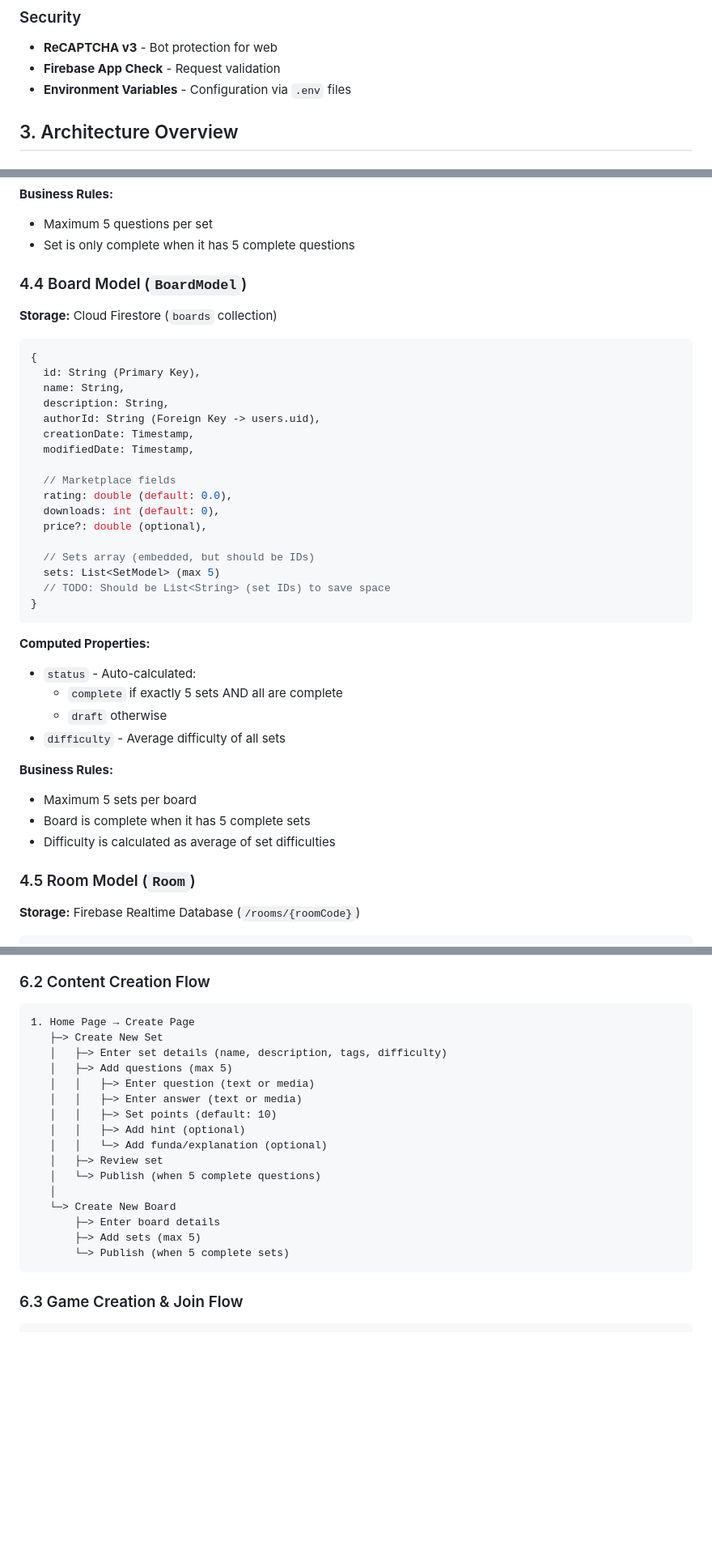
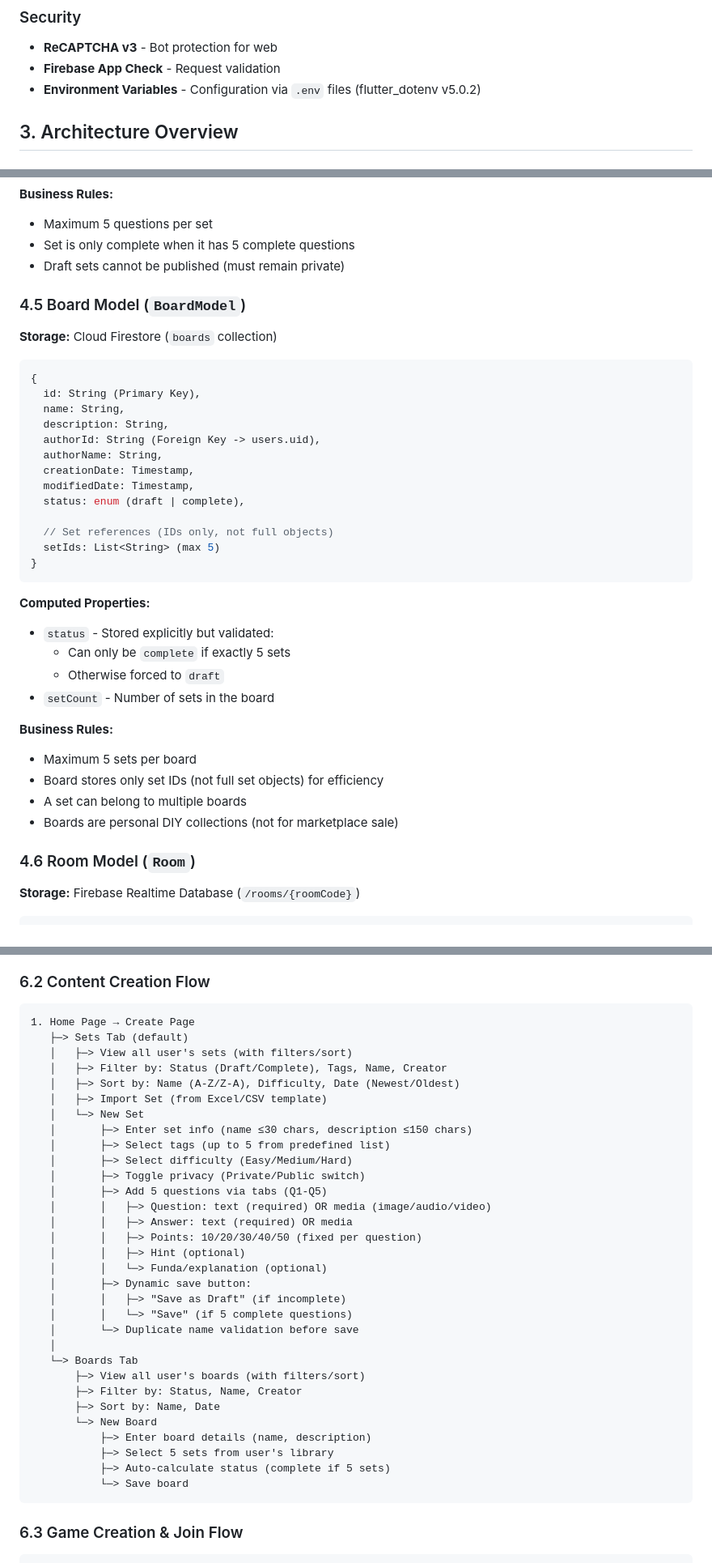
Before and after one commit to asadhusain97/buzz5_quiz_app, a Markdown page: docs/APP_FLOW_DOCUMENTATION.md, 3 parts joined by grey strips. Shown at 81% size. GitHub-like rendering; blank space fills up the shorter version.

````diff
--- a/docs/APP_FLOW_DOCUMENTATION.md
+++ b/docs/APP_FLOW_DOCUMENTATION.md
@@ -42,7 +44,7 @@ Buzz5 Quiz App is a real-time, multiplayer quiz platform built with Flutter that
 ### Security
 - **ReCAPTCHA v3** - Bot protection for web
 - **Firebase App Check** - Request validation
-- **Environment Variables** - Configuration via `.env` files
+- **Environment Variables** - Configuration via `.env` files (flutter_dotenv v5.0.2)
 
 ## 3. Architecture Overview
 
@@ -146,8 +179,9 @@ The app uses **Provider** with multiple providers:
 **Business Rules:**
 - Maximum 5 questions per set
 - Set is only complete when it has 5 complete questions
+- Draft sets cannot be published (must remain private)
 
-### 4.4 Board Model (`BoardModel`)
+### 4.5 Board Model (`BoardModel`)
 **Storage:** Cloud Firestore (`boards` collection)
 
 ```dart
@@ -156,32 +190,29 @@ The app uses **Provider** with multiple providers:
   name: String,
   description: String,
   authorId: String (Foreign Key -> users.uid),
+  authorName: String,
   creationDate: Timestamp,
   modifiedDate: Timestamp,
+  status: enum (draft | complete),
 
-  // Marketplace fields
-  rating: double (default: 0.0),
-  downloads: int (default: 0),
-  price?: double (optional),
-
-  // Sets array (embedded, but should be IDs)
-  sets: List<SetModel> (max 5)
-  // TODO: Should be List<String> (set IDs) to save space
+  // Set references (IDs only, not full objects)
+  setIds: List<String> (max 5)
 }
 ```
 
 **Computed Properties:**
-- `status` - Auto-calculated:
-  - `complete` if exactly 5 sets AND all are complete
-  - `draft` otherwise
-- `difficulty` - Average difficulty of all sets
+- `status` - Stored explicitly but validated:
+  - Can only be `complete` if exactly 5 sets
+  - Otherwise forced to `draft`
+- `setCount` - Number of sets in the board
 
 **Business Rules:**
 - Maximum 5 sets per board
-- Board is complete when it has 5 complete sets
-- Difficulty is calculated as average of set difficulties
+- Board stores only set IDs (not full set objects) for efficiency
+- A set can belong to multiple boards
+- Boards are personal DIY collections (not for marketplace sale)
 
-### 4.5 Room Model (`Room`)
+### 4.6 Room Model (`Room`)
 **Storage:** Firebase Realtime Database (`/rooms/{roomCode}`)
 
 ```dart
@@ -388,21 +429,36 @@ DifficultyLevel: easy | medium | hard
 ### 6.2 Content Creation Flow
 ```
 1. Home Page → Create Page
-   ├─> Create New Set
-   │   ├─> Enter set details (name, description, tags, difficulty)
-   │   ├─> Add questions (max 5)
-   │   │   ├─> Enter question (text or media)
-   │   │   ├─> Enter answer (text or media)
-   │   │   ├─> Set points (default: 10)
-   │   │   ├─> Add hint (optional)
-   │   │   └─> Add funda/explanation (optional)
-   │   ├─> Review set
-   │   └─> Publish (when 5 complete questions)
+   ├─> Sets Tab (default)
+   │   ├─> View all user's sets (with filters/sort)
+   │   ├─> Filter by: Status (Draft/Complete), Tags, Name, Creator
+   │   ├─> Sort by: Name (A-Z/Z-A), Difficulty, Date (Newest/Oldest)
+   │   ├─> Import Set (from Excel/CSV template)
+   │   └─> New Set
+   │       ├─> Enter set info (name ≤30 chars, description ≤150 chars)
+   │       ├─> Select tags (up to 5 from predefined list)
+   │       ├─> Select difficulty (Easy/Medium/Hard)
+   │       ├─> Toggle privacy (Private/Public switch)
+   │       ├─> Add 5 questions via tabs (Q1-Q5)
+   │       │   ├─> Question: text (required) OR media (image/audio/video)
+   │       │   ├─> Answer: text (required) OR media
+   │       │   ├─> Points: 10/20/30/40/50 (fixed per question)
+   │       │   ├─> Hint (optional)
+   │       │   └─> Funda/explanation (optional)
+   │       ├─> Dynamic save button:
+   │       │   ├─> "Save as Draft" (if incomplete)
+   │       │   └─> "Save" (if 5 complete questions)
+   │       └─> Duplicate name validation before save
    │
-   └─> Create New Board
-       ├─> Enter board details
-       ├─> Add sets (max 5)
-       └─> Publish (when 5 complete sets)
+   └─> Boards Tab
+       ├─> View all user's boards (with filters/sort)
+       ├─> Filter by: Status, Name, Creator
+       ├─> Sort by: Name, Date
+       └─> New Board
+           ├─> Enter board details (name, description)
+           ├─> Select 5 sets from user's library
+           ├─> Auto-calculate status (complete if 5 sets)
+           └─> Save board
 ```
 
 ### 6.3 Game Creation & Join Flow
````
Also changed, not shown: other parts of docs/APP_FLOW_DOCUMENTATION.md (+145 -60 lines).
